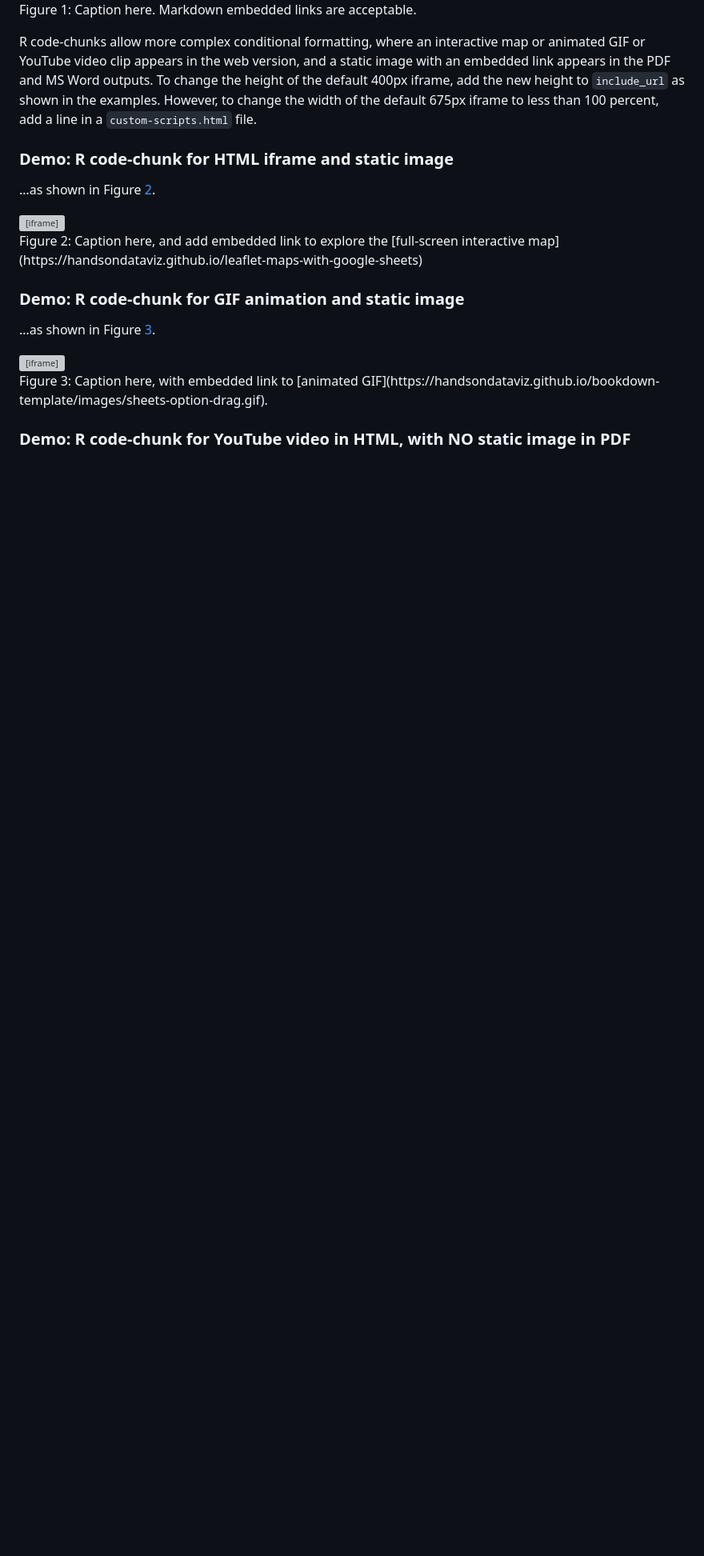
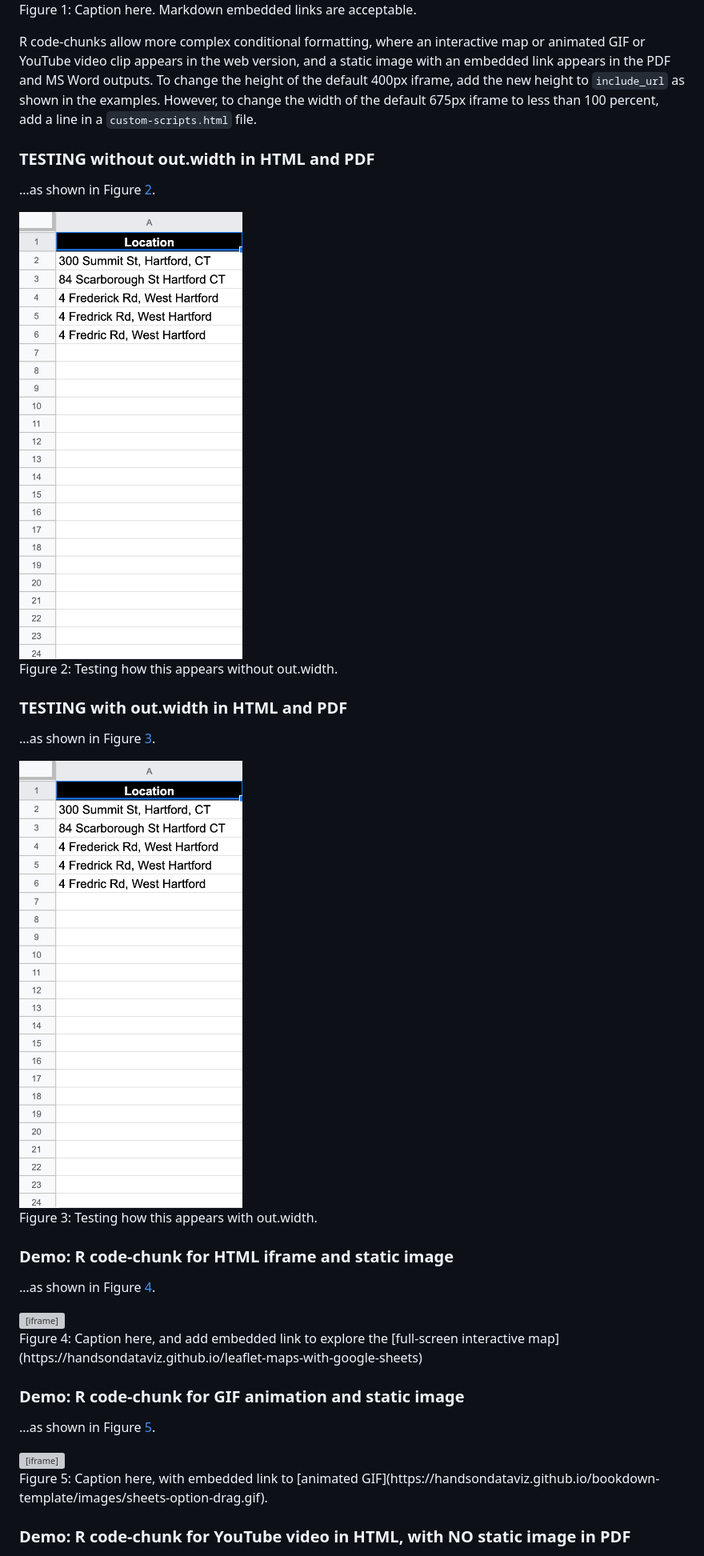
Before and after one commit to HandsOnDataViz/bookdown-template, a Markdown page: docs/bookdown-template.md, the part around the change printed below. Shown: that part at 80% size. Rendered like a GitHub page; pictures changed too: docs/images/screenshot-tall.png (added); blank space fills up the shorter version; grey boxes are pictures that could not be loaded.

Commit message:
out.width testing

```diff
--- a/docs/bookdown-template.md
+++ b/docs/bookdown-template.md
@@ -407,28 +407,46 @@ the new height to `include_url` as shown in the examples. However, to
 change the width of the default 675px iframe to less than 100 percent,
 add a line in a `custom-scripts.html` file.
 
+### TESTING without out.width in HTML and PDF
+
+…as shown in Figure <a href="#fig:screenshot-tall">2</a>.
+
+<img src="images/screenshot-tall.png" alt="Testing how this appears without out.width."  />
+<p class="caption">
+Figure 2: Testing how this appears without out.width.
+</p>
+
+### TESTING with out.width in HTML and PDF
+
+…as shown in Figure <a href="#fig:screenshot-tall2">3</a>.
+
+<img src="images/screenshot-tall.png" alt="Testing how this appears with out.width." width="350" />
+<p class="caption">
+Figure 3: Testing how this appears with out.width.
+</p>
+
 ### Demo: R code-chunk for HTML iframe and static image
 
-…as shown in Figure <a href="#fig:sample-map">2</a>.
+…as shown in Figure <a href="#fig:sample-map">4</a>.
 
 <!-- set iframe 600px height 100% width in custom-scripts.html -->
 
 <iframe src="https://handsondataviz.github.io/leaflet-maps-with-google-sheets/" width="100%" height="400px">
 </iframe>
 <p class="caption">
-Figure 2: Caption here, and add embedded link to explore the
+Figure 4: Caption here, and add embedded link to explore the
 [full-screen interactive
 map](https://handsondataviz.github.io/leaflet-maps-with-google-sheets)
 </p>
 
 ### Demo: R code-chunk for GIF animation and static image
 
-…as shown in Figure <a href="#fig:sheets-option-drag">3</a>.
+…as shown in Figure <a href="#fig:sheets-option-drag">5</a>.
 
 <iframe src="images/sheets-option-drag.gif" width="100%" height="250px">
 </iframe>
 <p class="caption">
-Figure 3: Caption here, with embedded link to [animated
+Figure 5: Caption here, with embedded link to [animated
 GIF](https://handsondataviz.github.io/bookdown-template/images/sheets-option-drag.gif).
 </p>
 
```
Also changed, not shown: other parts of docs/bookdown-template.md (+6 -6 lines), images/screenshot-tall.png (added), 16 other files.
